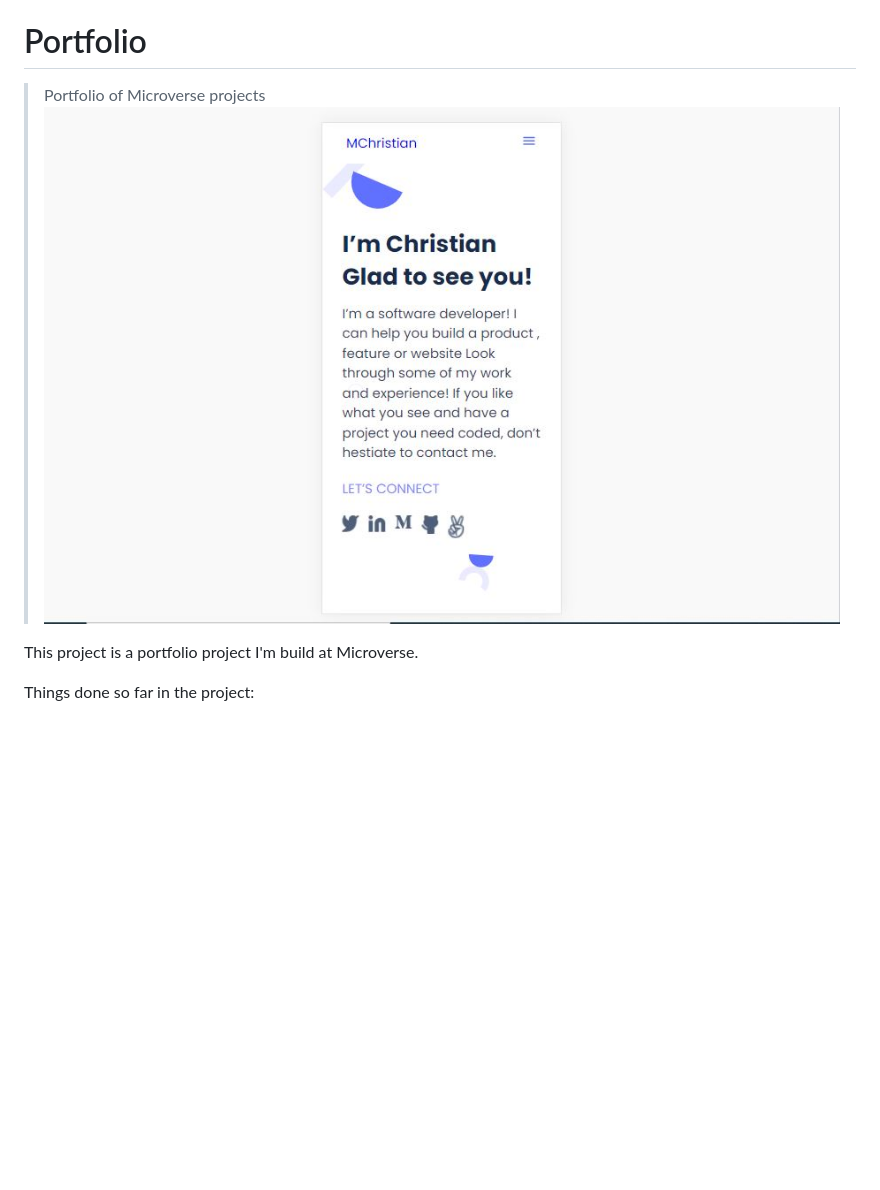
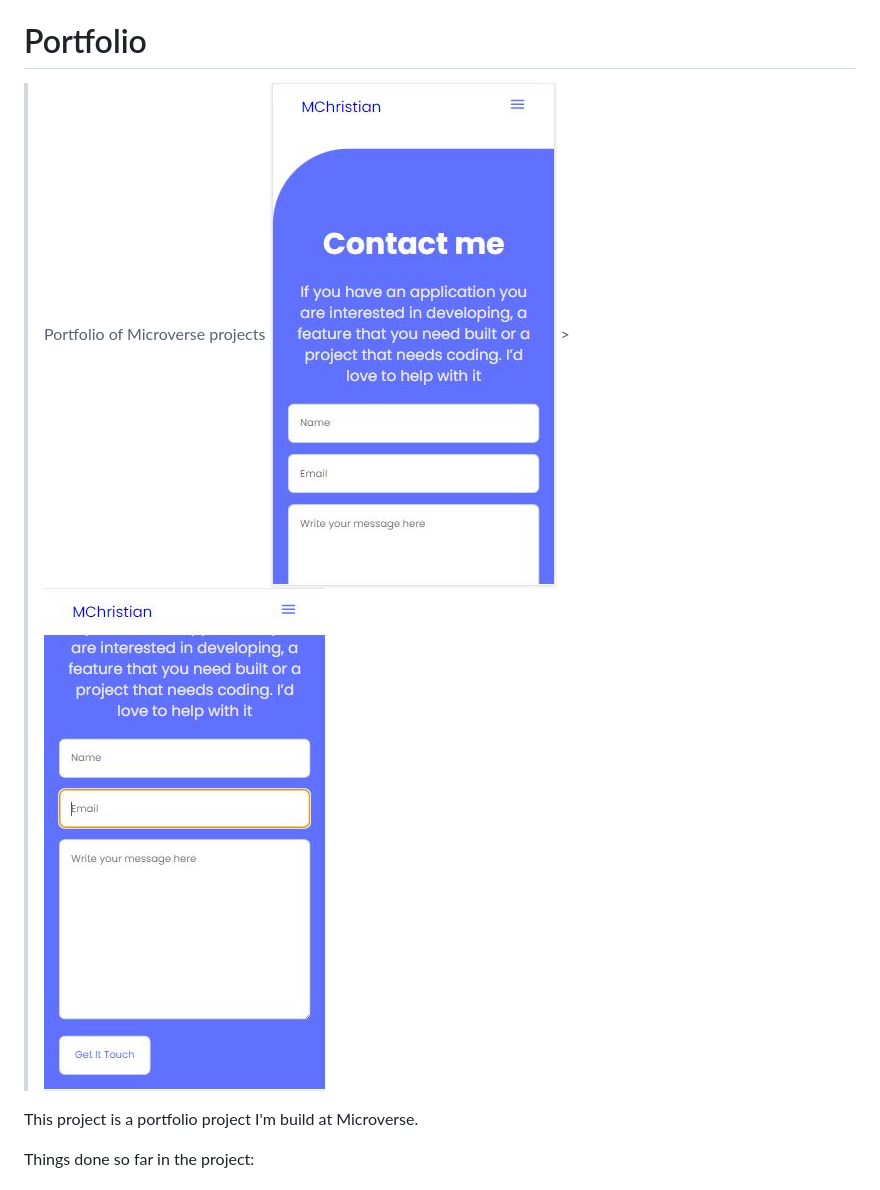
Before and after one commit to kaitcham/M_Portfolio, a Markdown page: README.md, the part around the change. Drawn GitHub-style; pictures changed too: images/Contact-1.JPG (added), images/Contact-2.JPG (added); blank space fills up the shorter version.

Commit message:
Modified styles.css,index.css and Added a README.md file

```diff
--- a/README.md
+++ b/README.md
@@ -3,7 +3,7 @@
 # Portfolio
 
 > Portfolio of Microverse projects
-> ![screenshot](images/Mobile-skeleton.JPG)
+> ![screenshot](images/Contact-1.JPG) > ![screenshot](images/Contact-2.JPG)
 
 This project is a portfolio project I'm build at Microverse.
 
```
Also changed, not shown: 2 other files.
